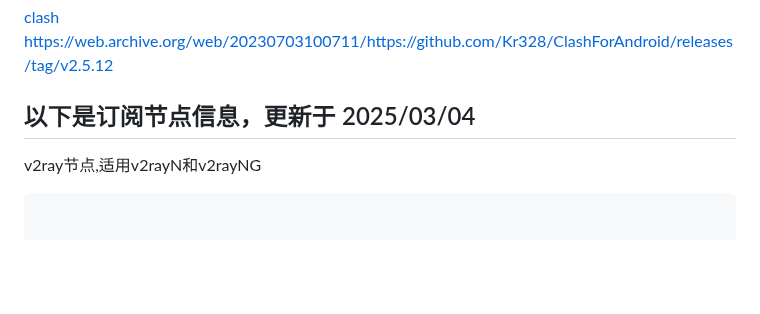
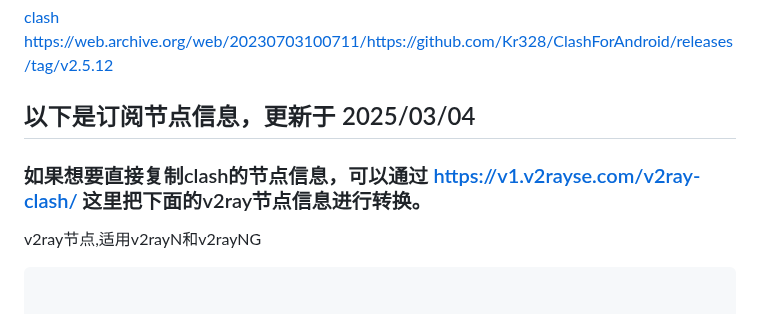
Before and after one commit to ccpthisbigdog/freedomchina, a Markdown page: README.md, the part around the change. Drawn GitHub-style; blank space fills up the shorter version.

Commit message:
更新 README.md

```diff
--- a/README.md
+++ b/README.md
@@ -33,6 +33,7 @@ android手机:
 [clash https://web.archive.org/web/20230703100711/https://github.com/Kr328/ClashForAndroid/releases/tag/v2.5.12](https://web.archive.org/web/20230703100711/https://github.com/Kr328/ClashForAndroid/releases/tag/v2.5.12)
 
 ## 以下是订阅节点信息，更新于 2025/03/04
+### 如果想要直接复制clash的节点信息，可以通过 https://v1.v2rayse.com/v2ray-clash/ 这里把下面的v2ray节点信息进行转换。
 
 v2ray节点,适用v2rayN和v2rayNG
 
```
